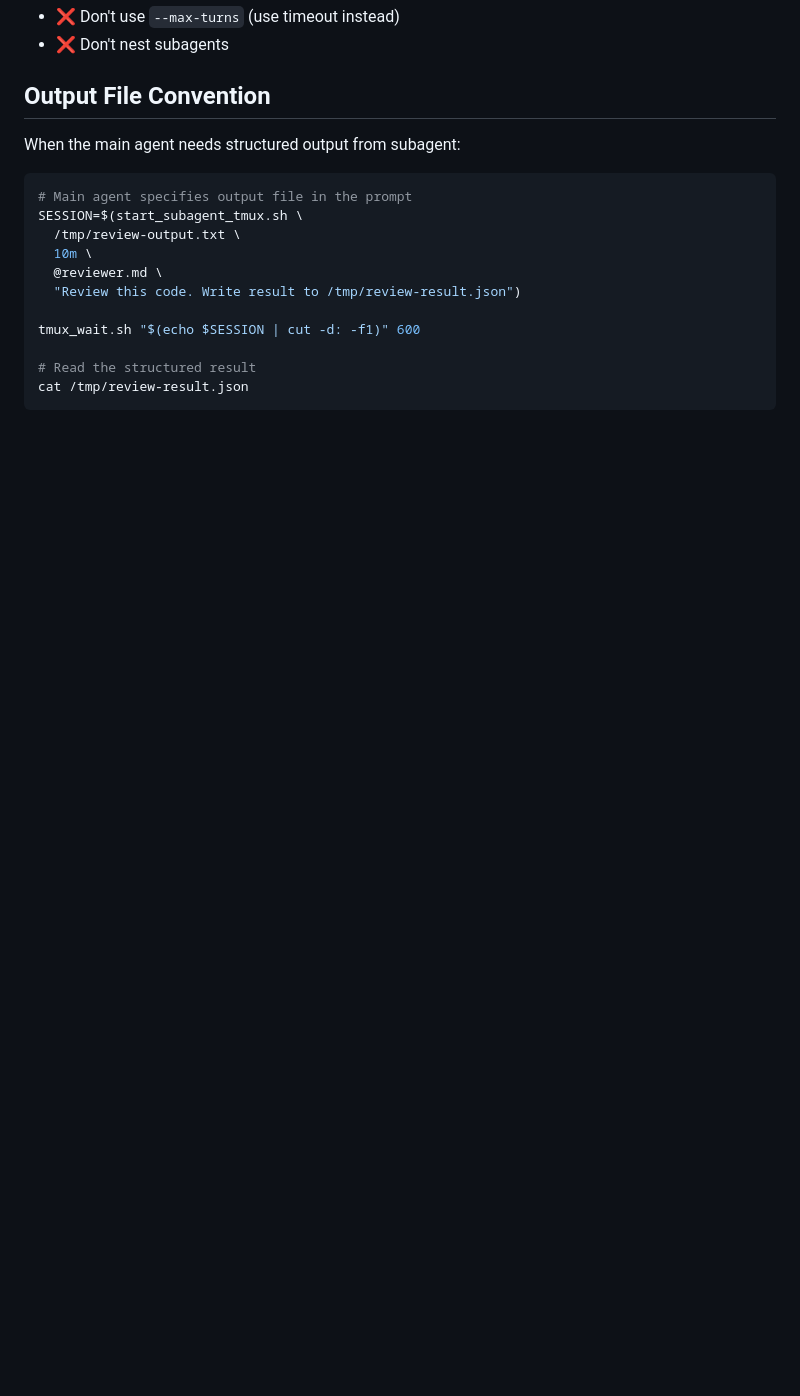
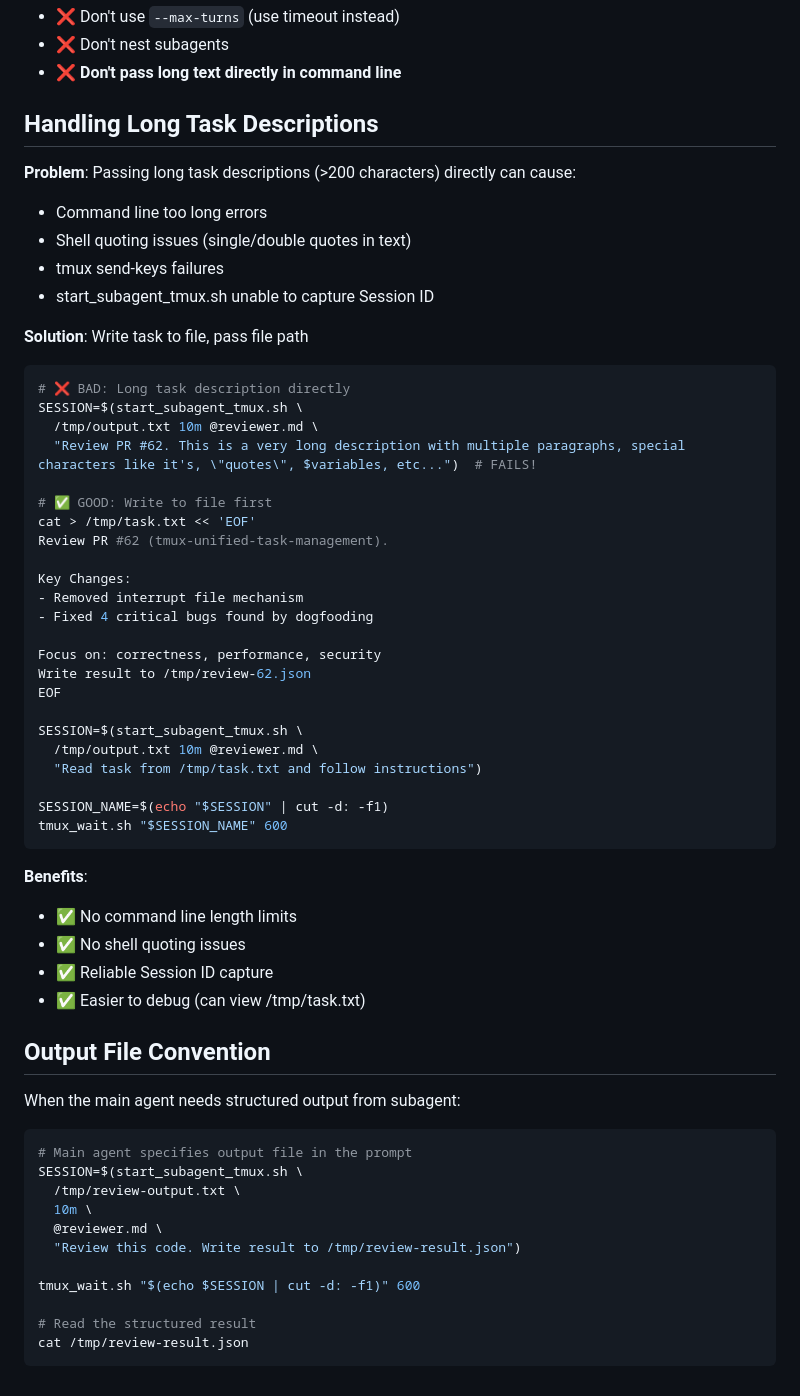
Before and after one commit to tiancaiamao/ai, a Markdown page: skills/subagent/SKILL.md, the part around one of its changes. Rendered like a GitHub page; blank space fills up the shorter version.

````diff
--- a/skills/subagent/SKILL.md
+++ b/skills/subagent/SKILL.md
@@ -165,5 +207,48 @@ Useful for debugging subagent behavior after execution.
 - ❌ Don't use `--max-turns` (use timeout instead)
 - ❌ Don't nest subagents
+- ❌ **Don't pass long text directly in command line**
+
+## Handling Long Task Descriptions
+
+**Problem**: Passing long task descriptions (>200 characters) directly can cause:
+- Command line too long errors
+- Shell quoting issues (single/double quotes in text)
+- tmux send-keys failures
+- start_subagent_tmux.sh unable to capture Session ID
+
+**Solution**: Write task to file, pass file path
+
+```bash
+# ❌ BAD: Long task description directly
+SESSION=$(start_subagent_tmux.sh \
+  /tmp/output.txt 10m @reviewer.md \
+  "Review PR #62. This is a very long description with multiple paragraphs, special characters like it's, \"quotes\", $variables, etc...")  # FAILS!
+
+# ✅ GOOD: Write to file first
+cat > /tmp/task.txt << 'EOF'
+Review PR #62 (tmux-unified-task-management).
+
+Key Changes:
+- Removed interrupt file mechanism
+- Fixed 4 critical bugs found by dogfooding
+
+Focus on: correctness, performance, security
+Write result to /tmp/review-62.json
+EOF
+
+SESSION=$(start_subagent_tmux.sh \
+  /tmp/output.txt 10m @reviewer.md \
+  "Read task from /tmp/task.txt and follow instructions")
+
+SESSION_NAME=$(echo "$SESSION" | cut -d: -f1)
+tmux_wait.sh "$SESSION_NAME" 600
+```
+
+**Benefits**:
+- ✅ No command line length limits
+- ✅ No shell quoting issues
+- ✅ Reliable Session ID capture
+- ✅ Easier to debug (can view /tmp/task.txt)
 
 ## Output File Convention
 
````
Also changed, not shown: other parts of skills/subagent/SKILL.md (+42 -0 lines).
